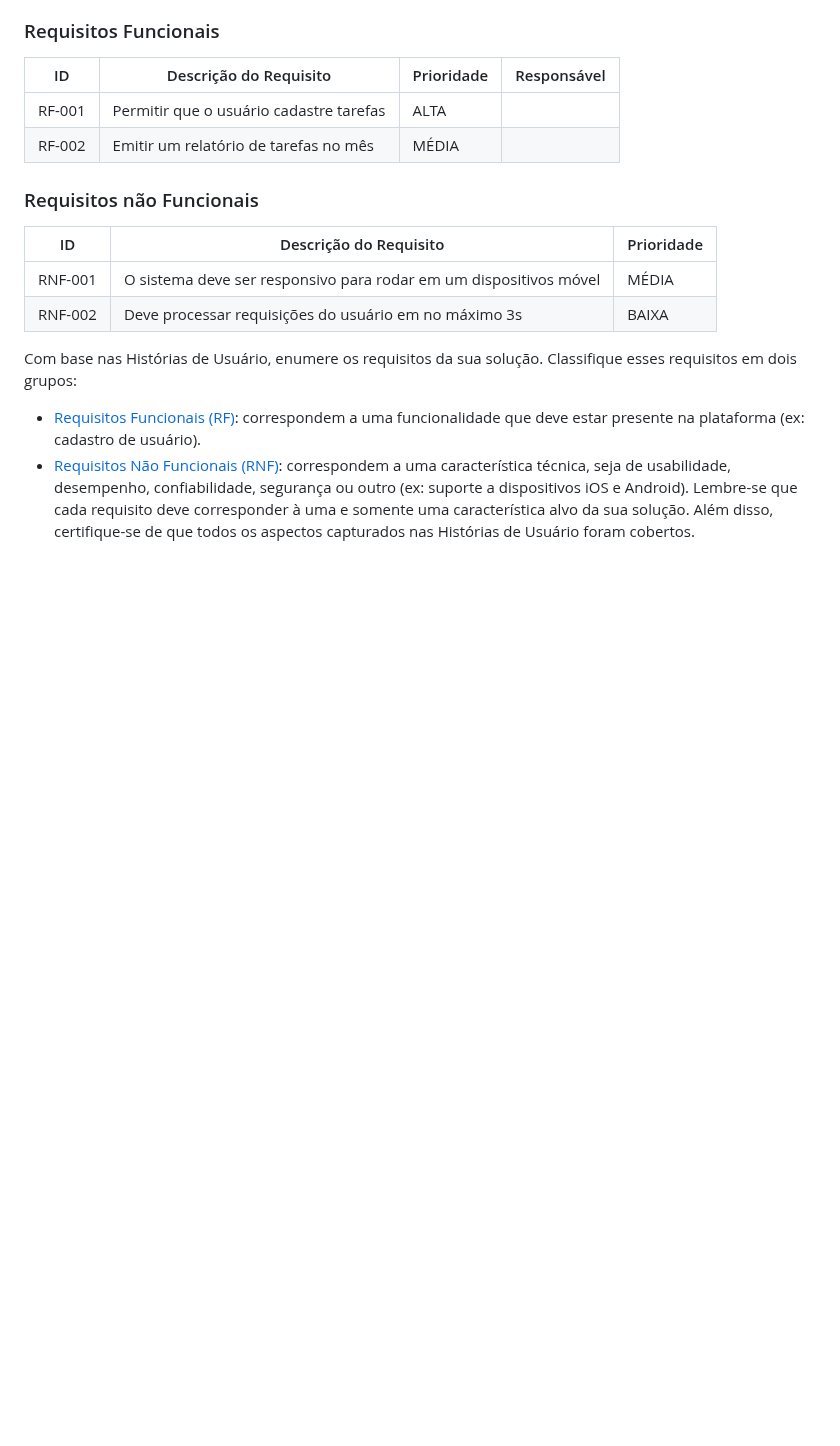
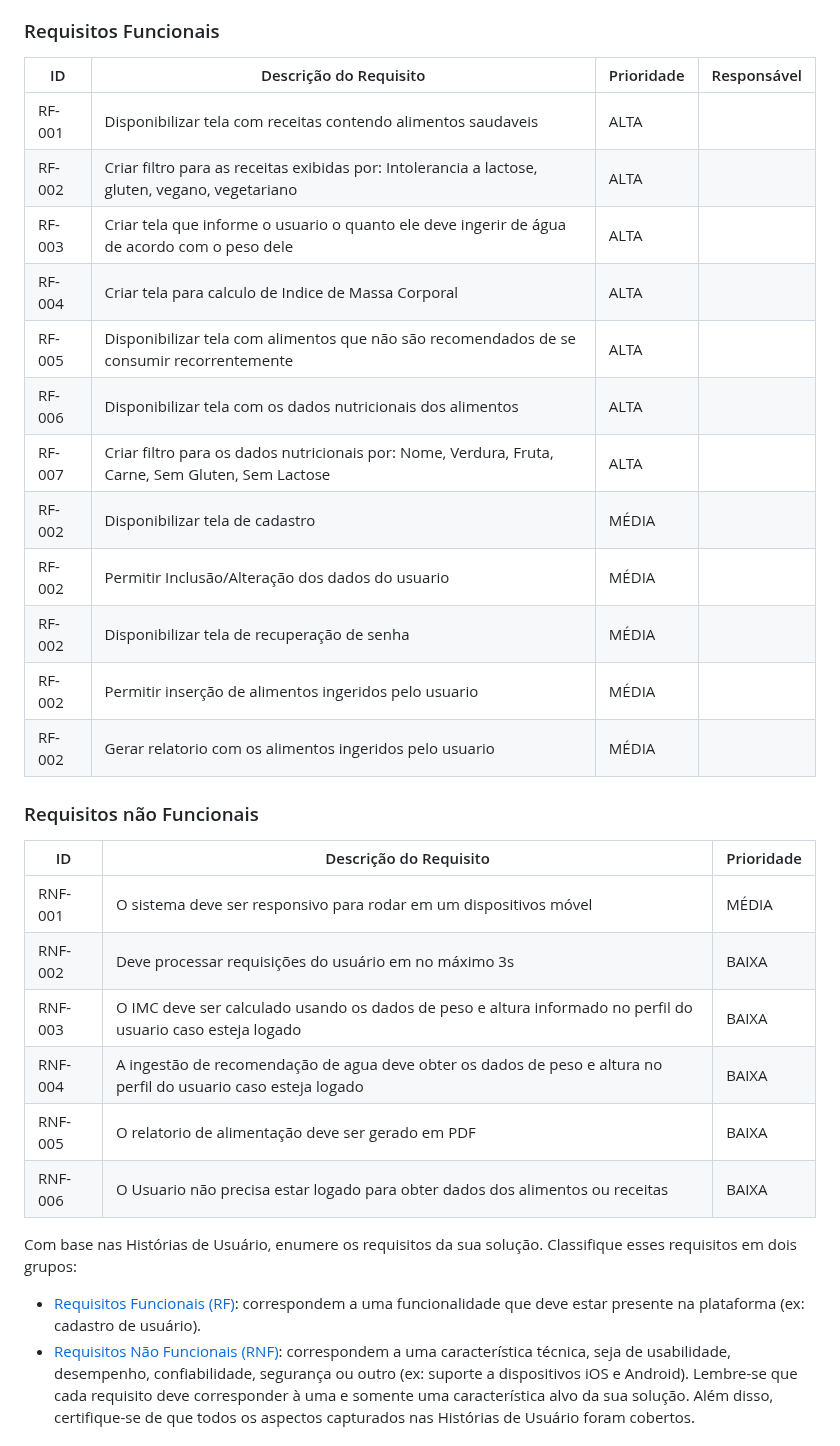
Before and after one commit to ICEI-PUC-Minas-PMV-SI/pmv-si-2023-1-e1-proj-web-t3-alimentacao_saudavel, a Markdown page: docs/especification.md, the part around one of its changes. Rendered like a GitHub page; blank space fills up the shorter version.

```diff
--- a/docs/especification.md
+++ b/docs/especification.md
@@ -113,8 +97,18 @@ As tabelas que se seguem apresentam os requisitos funcionais e não funcionais q
 
 |ID    | Descrição do Requisito  | Prioridade | Responsável |
 |------|-----------------------------------------|----| ----|
-|RF-001| Permitir que o usuário cadastre tarefas | ALTA |  |
-|RF-002| Emitir um relatório de tarefas no mês   | MÉDIA | |
+|RF-001| Disponibilizar tela com receitas contendo alimentos saudaveis | ALTA |  |
+|RF-002| Criar filtro para as receitas exibidas por: Intolerancia a lactose, gluten, vegano, vegetariano | ALTA |  |
+|RF-003| Criar tela que informe o usuario o quanto ele deve ingerir de água de acordo com o peso dele | ALTA |  |
+|RF-004| Criar tela para calculo de Indice de Massa Corporal | ALTA |  |
+|RF-005| Disponibilizar tela com alimentos que não são recomendados de se consumir recorrentemente | ALTA |  |
+|RF-006| Disponibilizar tela com os dados nutricionais dos alimentos | ALTA |  |
+|RF-007| Criar filtro para os dados nutricionais por: Nome, Verdura, Fruta, Carne, Sem Gluten, Sem Lactose | ALTA |  |
+|RF-002| Disponibilizar tela de cadastro  | MÉDIA | |
+|RF-002| Permitir Inclusão/Alteração dos dados do usuario  | MÉDIA | |
+|RF-002| Disponibilizar tela de recuperação de senha  | MÉDIA | |
+|RF-002| Permitir inserção de alimentos ingeridos pelo usuario  | MÉDIA | |
+|RF-002| Gerar relatorio com os alimentos ingeridos pelo usuario  | MÉDIA | |
 
 
 ### Requisitos não Funcionais
@@ -123,6 +117,11 @@ As tabelas que se seguem apresentam os requisitos funcionais e não funcionais q
 |-------|-------------------------|----|
 |RNF-001| O sistema deve ser responsivo para rodar em um dispositivos móvel | MÉDIA |
 |RNF-002| Deve processar requisições do usuário em no máximo 3s |  BAIXA |
+|RNF-003| O IMC deve ser calculado usando os dados de peso e altura informado no perfil do usuario caso esteja logado |  BAIXA |
+|RNF-004| A ingestão de recomendação de agua deve obter os dados de peso e altura no perfil do usuario caso esteja logado |  BAIXA |
+|RNF-005| O relatorio de alimentação deve ser gerado em PDF |  BAIXA |
+|RNF-006| O Usuario não precisa estar logado para obter dados dos alimentos ou receitas |  BAIXA |
+
 
 Com base nas Histórias de Usuário, enumere os requisitos da sua solução. Classifique esses requisitos em dois grupos:
 
```
Also changed, not shown: other parts of docs/especification.md (+16 -32 lines).
